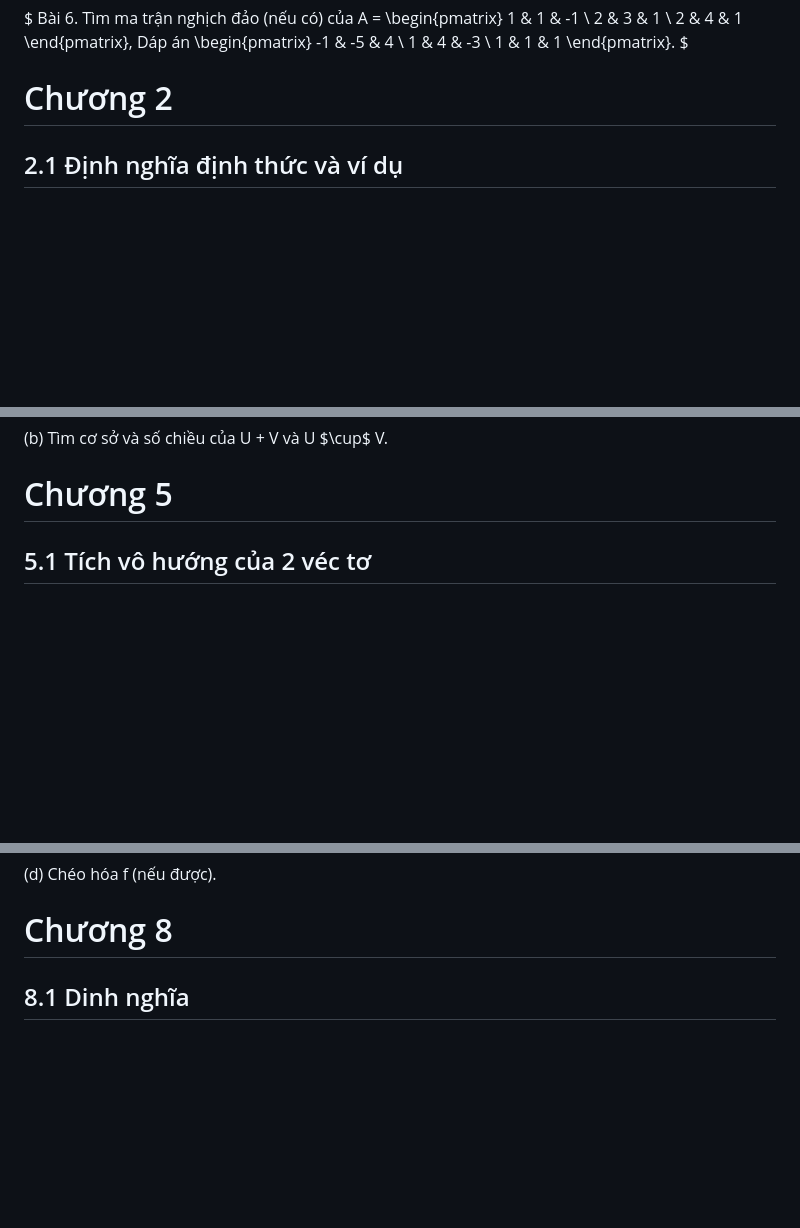
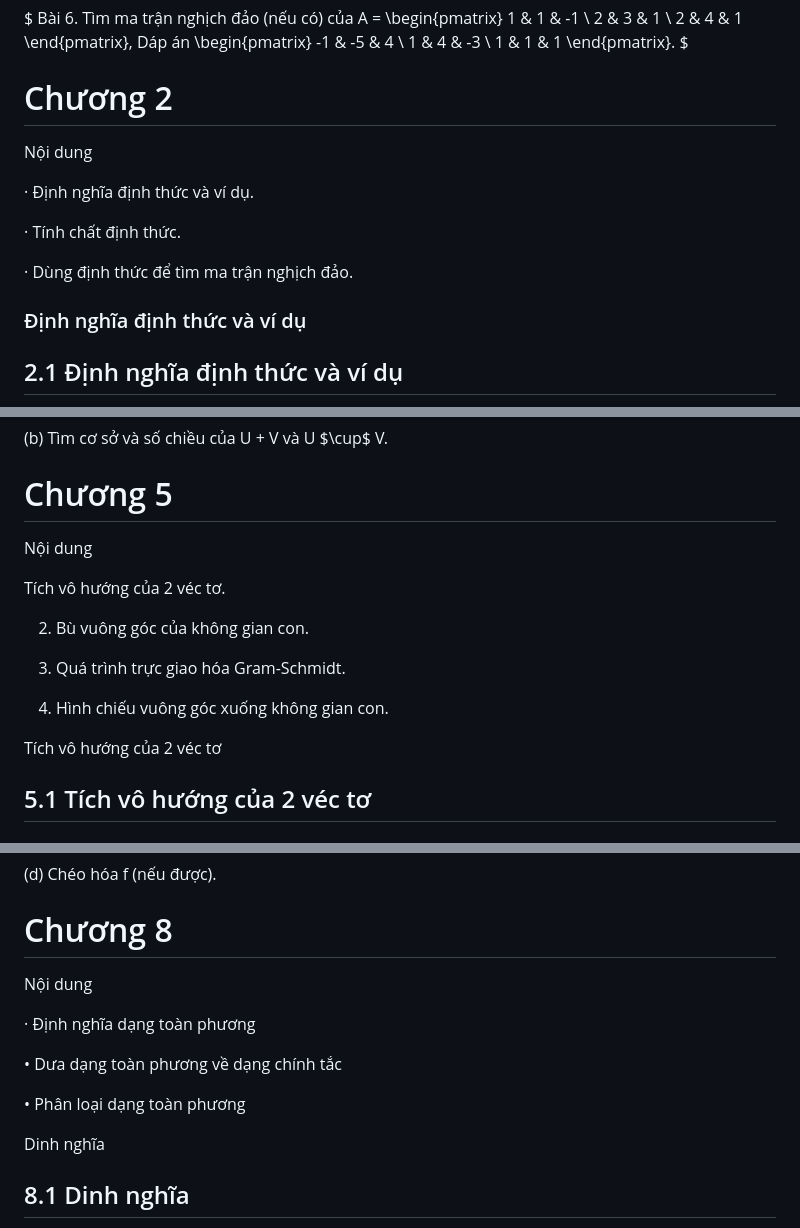
Before and after one commit to hiepnguyen-99/RAG-Solve-Math, a Markdown page: data/extracted/giao_trinh_4.md, 3 parts joined by grey strips. Rendered like a GitHub page; blank space fills up the shorter version.

```diff
--- a/data/extracted/giao_trinh_4.md
+++ b/data/extracted/giao_trinh_4.md
@@ -350,6 +364,16 @@ $ Bài 6. Tìm ma trận nghịch đảo (nếu có) của A = \begin{pmatrix} 1
 
 
 # Chương 2
+
+Nội dung
+
+· Định nghĩa định thức và ví dụ.
+
+· Tính chất định thức.
+
+· Dùng định thức để tìm ma trận nghịch đảo.
+
+### Định nghĩa định thức và ví dụ
 
 ## 2.1 Định nghĩa định thức và ví dụ
 
@@ -1732,6 +1807,18 @@ Câu 5) Trong $R^4$, cho U $= \{(x_1$, $x_2$, $x_3$, $x_4) \in R^4$ : $x_1$ + $x
 
 
 # Chương 5
+
+Nội dung
+
+Tích vô hướng của 2 véc tơ.
+
+2) Bù vuông góc của không gian con.
+
+3) Quá trình trực giao hóa Gram-Schmidt.
+
+4) Hình chiếu vuông góc xuống không gian con.
+
+Tích vô hướng của 2 véc tơ
 
 ## 5.1 Tích vô hướng của 2 véc tơ
 
@@ -3234,6 +3351,16 @@ Câu 6) Cho axt f: $R^3 \to R^3$. E $= \{e_1 =$ (1, 1, 0); $e_2 =$ (2, 1, 1); $e
 
 
 # Chương 8
+
+Nội dung
+
+· Định nghĩa dạng toàn phương
+
+• Dưa dạng toàn phương về dạng chính tắc
+
+• Phân loại dạng toàn phương
+
+Dinh nghĩa
 
 ## 8.1 Dinh nghĩa
 
```
Also changed, not shown: other parts of data/extracted/giao_trinh_4.md (+95 -0 lines).
